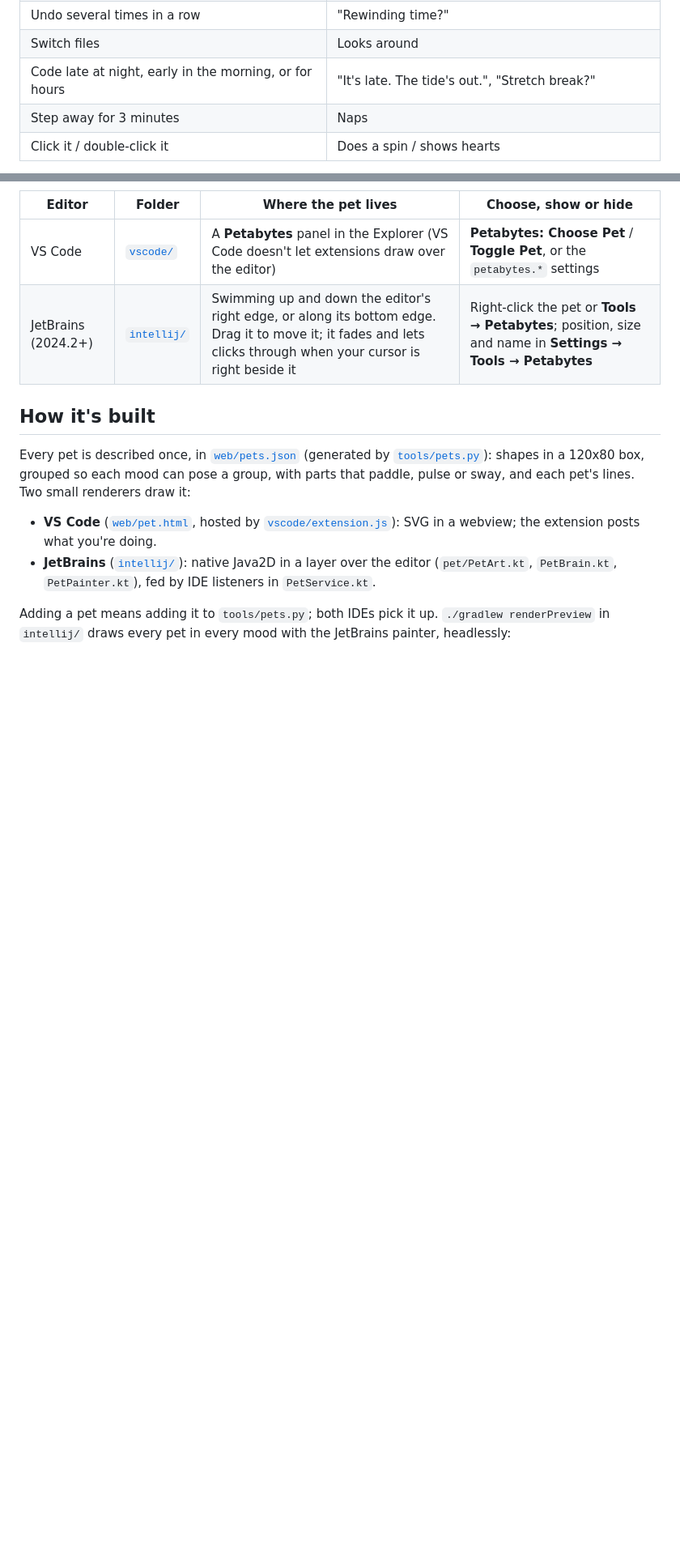
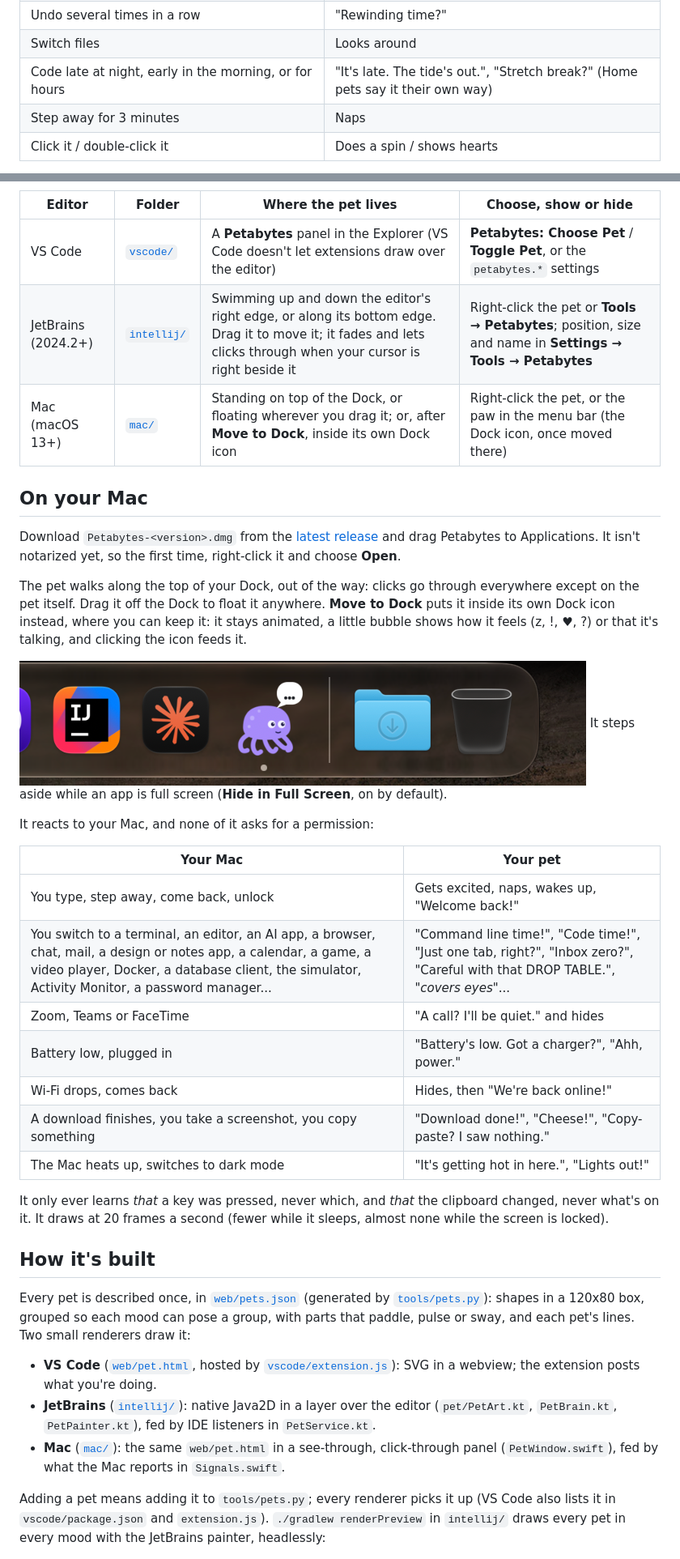
Before and after one commit to Chelayel/petabytes, a Markdown page: README.md, 2 parts joined by grey strips. Shown at 81% size. GitHub-like rendering; pictures changed too: docs/mac-dock.png (added); blank space fills up the shorter version.

Commit message:
Mac: a bigger pet in the Dock icon that shows how it feels; ship the DMG on releases
Co-Authored-By: Claude Opus 5.5 <noreply@anthropic.com>

```diff
--- a/README.md
+++ b/README.md
@@ -20,7 +23,7 @@ Small companions with a big appetite. They keep you company while you code, in V
 | Commit, switch branches | Celebrates, or notices the new branch |
 | Undo several times in a row | "Rewinding time?" |
 | Switch files | Looks around |
-| Code late at night, early in the morning, or for hours | "It's late. The tide's out.", "Stretch break?" |
+| Code late at night, early in the morning, or for hours | "It's late. The tide's out.", "Stretch break?" (Home pets say it their own way) |
 | Step away for 3 minutes | Naps |
 | Click it / double-click it | Does a spin / shows hearts |
 
@@ -38,6 +41,30 @@ In IntelliJ IDEA, the pet swims up and down a strip at the editor's right edge,
 | --- | --- | --- | --- |
 | VS Code | [`vscode/`](vscode/) | A **Petabytes** panel in the Explorer (VS Code doesn't let extensions draw over the editor) | **Petabytes: Choose Pet** / **Toggle Pet**, or the `petabytes.*` settings |
 | JetBrains (2024.2+) | [`intellij/`](intellij/) | Swimming up and down the editor's right edge, or along its bottom edge. Drag it to move it; it fades and lets clicks through when your cursor is right beside it | Right-click the pet or **Tools → Petabytes**; position, size and name in **Settings → Tools → Petabytes** |
+| Mac (macOS 13+) | [`mac/`](mac/) | Standing on top of the Dock, or floating wherever you drag it; or, after **Move to Dock**, inside its own Dock icon | Right-click the pet, or the paw in the menu bar (the Dock icon, once moved there) |
+
+## On your Mac
+
+Download `Petabytes-<version>.dmg` from the [latest release](https://github.com/Chelayel/petabytes/releases/latest) and drag Petabytes to Applications. It isn't notarized yet, so the first time, right-click it and choose **Open**.
+
+The pet walks along the top of your Dock, out of the way: clicks go through everywhere except on the pet itself. Drag it off the Dock to float it anywhere. **Move to Dock** puts it inside its own Dock icon instead, where you can keep it: it stays animated, a little bubble shows how it feels (z, !, ♥, ?) or that it's talking, and clicking the icon feeds it.
+
+![Inky the octopus living in the Dock, saying something](docs/mac-dock.png)
+ It steps aside while an app is full screen (**Hide in Full Screen**, on by default).
+
+It reacts to your Mac, and none of it asks for a permission:
+
+| Your Mac | Your pet |
+| --- | --- |
+| You type, step away, come back, unlock | Gets excited, naps, wakes up, "Welcome back!" |
+| You switch to a terminal, an editor, an AI app, a browser, chat, mail, a design or notes app, a calendar, a game, a video player, Docker, a database client, the simulator, Activity Monitor, a password manager... | "Command line time!", "Code time!", "Just one tab, right?", "Inbox zero?", "Careful with that DROP TABLE.", "*covers eyes*"... |
+| Zoom, Teams or FaceTime | "A call? I'll be quiet." and hides |
+| Battery low, plugged in | "Battery's low. Got a charger?", "Ahh, power." |
+| Wi-Fi drops, comes back | Hides, then "We're back online!" |
+| A download finishes, you take a screenshot, you copy something | "Download done!", "Cheese!", "Copy-paste? I saw nothing." |
+| The Mac heats up, switches to dark mode | "It's getting hot in here.", "Lights out!" |
+
+It only ever learns *that* a key was pressed, never which, and *that* the clipboard changed, never what's on it. It draws at 20 frames a second (fewer while it sleeps, almost none while the screen is locked).
 
 ## How it's built
 
@@ -45,8 +72,9 @@ Every pet is described once, in [`web/pets.json`](web/pets.json) (generated by [
 
 - **VS Code** ([`web/pet.html`](web/pet.html), hosted by [`vscode/extension.js`](vscode/extension.js)): SVG in a webview; the extension posts what you're doing.
 - **JetBrains** ([`intellij/`](intellij/)): native Java2D in a layer over the editor (`pet/PetArt.kt`, `PetBrain.kt`, `PetPainter.kt`), fed by IDE listeners in `PetService.kt`.
+- **Mac** ([`mac/`](mac/)): the same `web/pet.html` in a see-through, click-through panel (`PetWindow.swift`), fed by what the Mac reports in `Signals.swift`.
 
-Adding a pet means adding it to `tools/pets.py`; both IDEs pick it up. `./gradlew renderPreview` in `intellij/` draws every pet in every mood with the JetBrains painter, headlessly:
+Adding a pet means adding it to `tools/pets.py`; every renderer picks it up (VS Code also lists it in `vscode/package.json` and `extension.js`). `./gradlew renderPreview` in `intellij/` draws every pet in every mood with the JetBrains painter, headlessly:
 
 ![Every pet in every mood, drawn by the JetBrains painter](docs/intellij-moods.png)
 
```
Also changed, not shown: other parts of README.md (+8 -4 lines), 4 other files.
